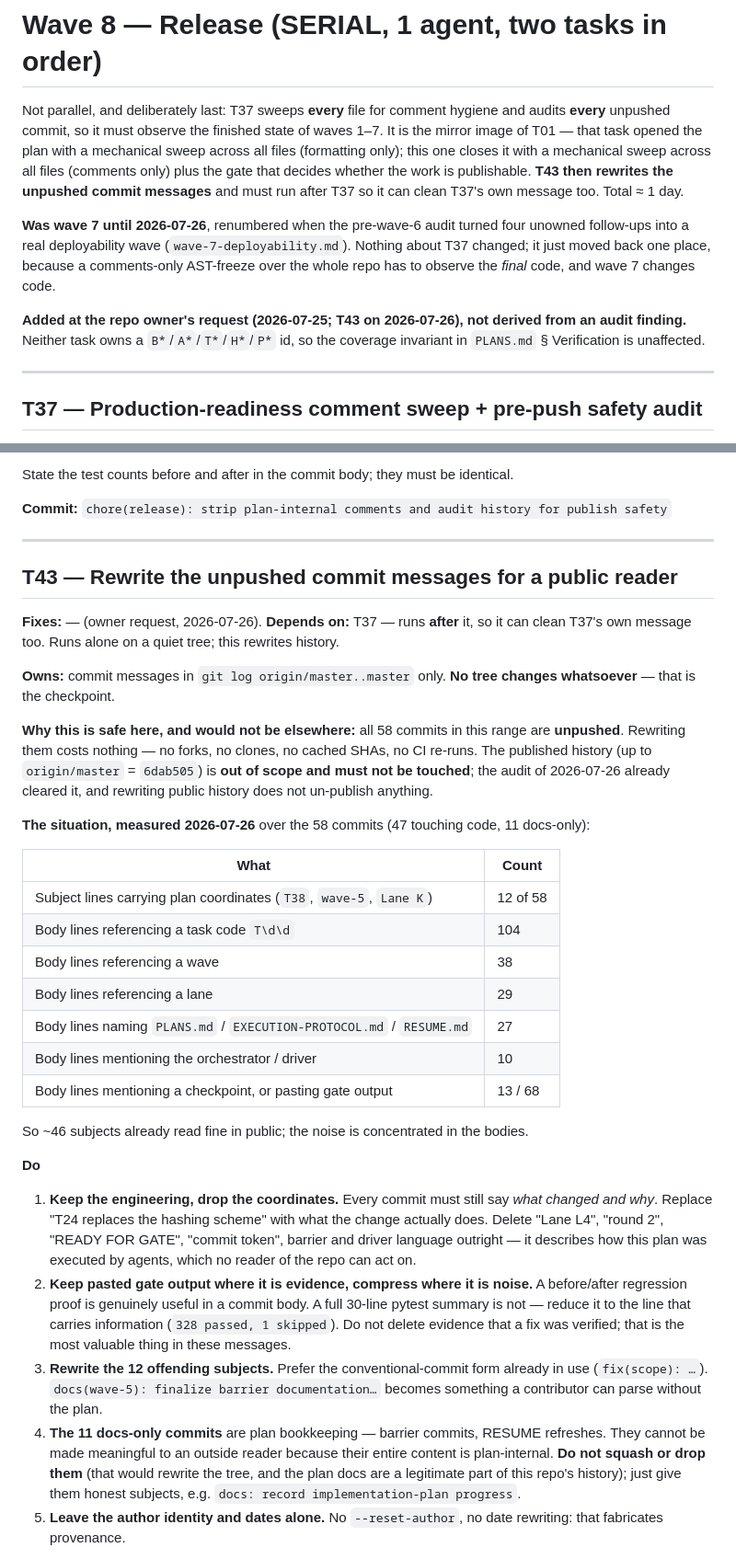
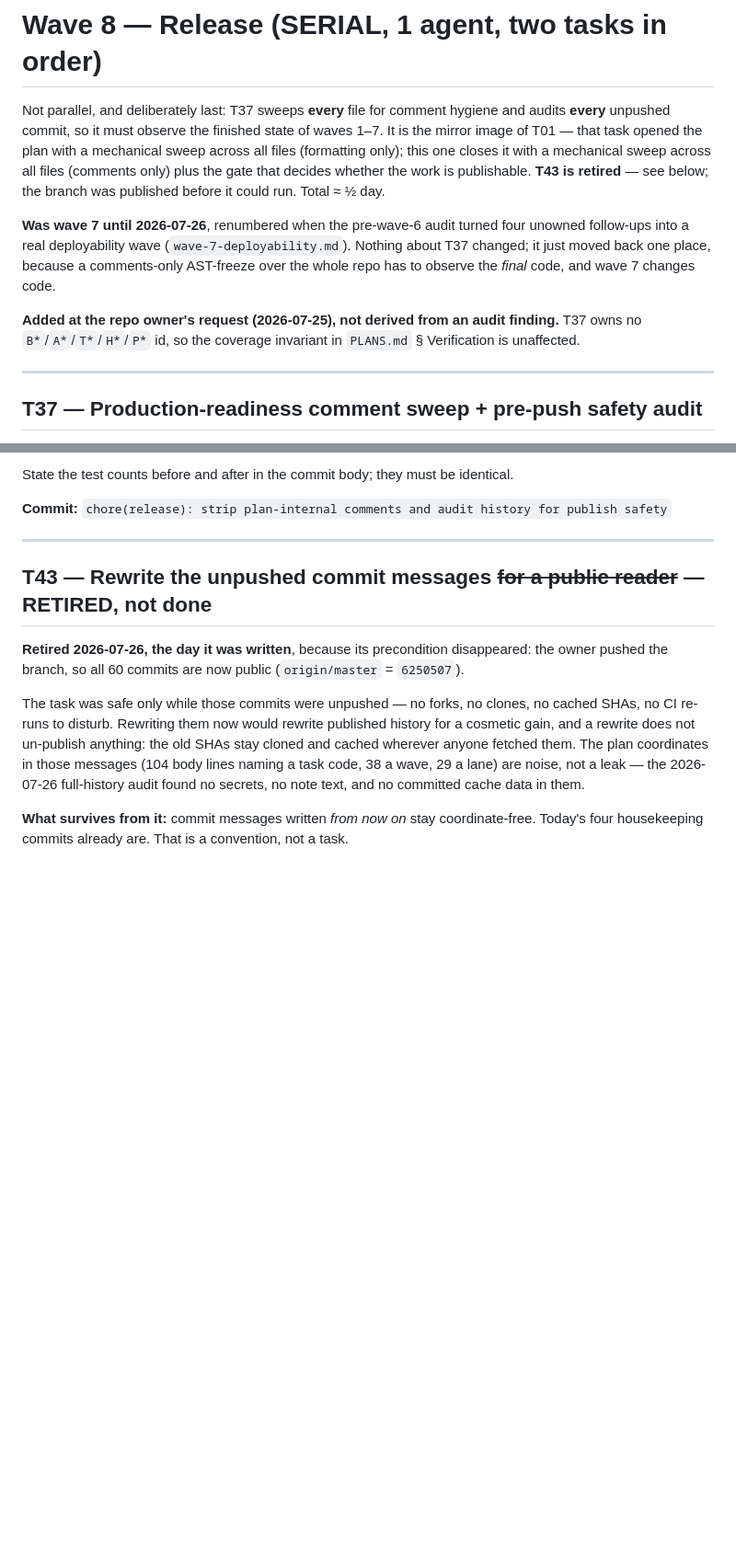
Before and after one commit to Harduex/google-keep-vibe-search, a Markdown page: docs/plans/wave-8-release.md, 2 parts joined by grey strips. Shown at 92% size. GitHub-like rendering; blank space fills up the shorter version.

```diff
--- a/docs/plans/wave-8-release.md
+++ b/docs/plans/wave-8-release.md
@@ -4,17 +4,16 @@ Not parallel, and deliberately last: T37 sweeps **every** file for comment hygie
 unpushed commit, so it must observe the finished state of waves 1–7. It is the mirror image of T01 —
 that task opened the plan with a mechanical sweep across all files (formatting only); this one closes
 it with a mechanical sweep across all files (comments only) plus the gate that decides whether the
-work is publishable. **T43 then rewrites the unpushed commit messages** and must run after T37 so it
-can clean T37's own message too. Total ≈ 1 day.
+work is publishable. **T43 is retired** — see below; the branch was published before it could run.
+Total ≈ ½ day.
 
 **Was wave 7 until 2026-07-26**, renumbered when the pre-wave-6 audit turned four unowned follow-ups
 into a real deployability wave (`wave-7-deployability.md`). Nothing about T37 changed; it just moved
 back one place, because a comments-only AST-freeze over the whole repo has to observe the *final*
 code, and wave 7 changes code.
 
-**Added at the repo owner's request (2026-07-25; T43 on 2026-07-26), not derived from an audit
-finding.** Neither task owns a `B*`/`A*`/`T*`/`H*`/`P*` id, so the coverage invariant in
-`PLANS.md` § Verification is unaffected.
+**Added at the repo owner's request (2026-07-25), not derived from an audit finding.** T37 owns no
+`B*`/`A*`/`T*`/`H*`/`P*` id, so the coverage invariant in `PLANS.md` § Verification is unaffected.
 
 ---
 
@@ -162,50 +166,18 @@ State the test counts before and after in the commit body; they must be identica
 
 ---
 
-## T43 — Rewrite the unpushed commit messages for a public reader
+## T43 — Rewrite the unpushed commit messages ~~for a public reader~~ — **RETIRED, not done**
 
-**Fixes:** — (owner request, 2026-07-26). **Depends on:** T37 — runs **after** it, so it can clean
-T37's own message too. Runs alone on a quiet tree; this rewrites history.
+**Retired 2026-07-26, the day it was written**, because its precondition disappeared: the owner
+pushed the branch, so all 60 commits are now public (`origin/master` = `6250507`).
 
-**Owns:** commit messages in `git log origin/master..master` only. **No tree changes whatsoever** —
-that is the checkpoint.
+The task was safe only while those commits were unpushed — no forks, no clones, no cached SHAs, no CI
+re-runs to disturb. Rewriting them now would rewrite published history for a cosmetic gain, and a
+rewrite does not un-publish anything: the old SHAs stay cloned and cached wherever anyone fetched
+them. The plan coordinates in those messages (104 body lines naming a task code, 38 a wave, 29 a
+lane) are noise, not a leak — the 2026-07-26 full-history audit found no secrets, no note text, and no
+committed cache data in them.
 
-**Why this is safe here, and would not be elsewhere:** all 58 commits in this range are **unpushed**.
-Rewriting them costs nothing — no forks, no clones, no cached SHAs, no CI re-runs. The published
-history (up to `origin/master` = `6dab505`) is **out of scope and must not be touched**; the audit of
-2026-07-26 already cleared it, and rewriting public history does not un-publish anything.
+**What survives from it:** commit messages written *from now on* stay coordinate-free. Today's four
+housekeeping commits already are. That is a convention, not a task.
 
-**The situation, measured 2026-07-26** over the 58 commits (47 touching code, 11 docs-only):
-
-| What | Count |
-|---|---|
-| Subject lines carrying plan coordinates (`T38`, `wave-5`, `Lane K`) | 12 of 58 |
-| Body lines referencing a task code `T\d\d` | 104 |
-| Body lines referencing a wave | 38 |
-| Body lines referencing a lane | 29 |
-| Body lines naming `PLANS.md` / `EXECUTION-PROTOCOL.md` / `RESUME.md` | 27 |
-| Body lines mentioning the orchestrator / driver | 10 |
-| Body lines mentioning a checkpoint, or pasting gate output | 13 / 68 |
-
-So ~46 subjects already read fine in public; the noise is concentrated in the bodies.
-
-**Do**
-1. **Keep the engineering, drop the coordinates.** Every commit must still say *what changed and
-   why*. Replace "T24 replaces the hashing scheme" with what the change actually does. Delete
-   "Lane L4", "round 2", "READY FOR GATE", "commit token", barrier and driver language outright — it
-   describes how this plan was executed by agents, which no reader of the repo can act on.
-2. **Keep pasted gate output where it is evidence, compress where it is noise.** A before/after
-   regression proof is genuinely useful in a commit body. A full 30-line pytest summary is not —
-   reduce it to the line that carries information (`328 passed, 1 skipped`). Do not delete evidence
-   that a fix was verified; that is the most valuable thing in these messages.
-3. **Rewrite the 12 offending subjects.** Prefer the conventional-commit form already in use
-   (`fix(scope): …`). `docs(wave-5): finalize barrier documentation…` becomes something a
-   contributor can parse without the plan.
-4. **The 11 docs-only commits** are plan bookkeeping — barrier commits, RESUME refreshes. They cannot
-   be made meaningful to an outside reader because their entire content is plan-internal. **Do not
-   squash or drop them** (that would rewrite the tree, and the plan docs are a legitimate part of
-   this repo's history); just give them honest subjects, e.g.
-   `docs: record implementation-plan progress`.
-5. **Leave the author identity and dates alone.** No `--reset-author`, no date rewriting: that
-   fabricates provenance.
-
```
Also changed, not shown: other parts of docs/plans/wave-8-release.md (+7 -42 lines), docs/plans/PLANS.md (+19 -10 lines), docs/plans/RESUME.md (+19 -16 lines).
